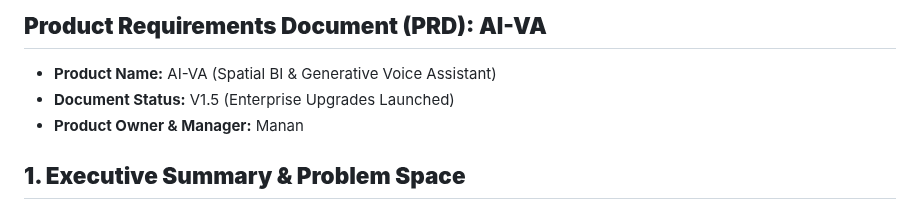
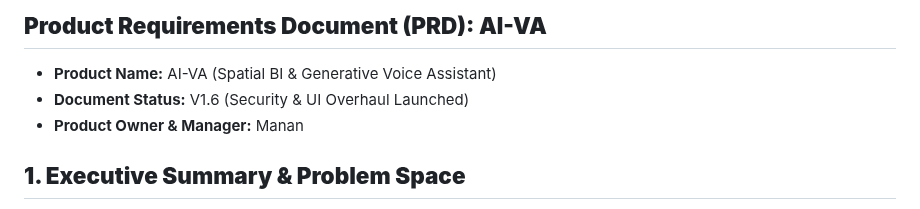
Before and after one commit to mananp-2730/AI-VA, a Markdown page: PRD.md, the part around the change. GitHub-like rendering.

Commit message:
Update document status to V1.6

```diff
--- a/PRD.md
+++ b/PRD.md
@@ -1,6 +1,6 @@
 ##  **Product Requirements Document (PRD): AI-VA**
 * **Product Name:** AI-VA (Spatial BI & Generative Voice Assistant)
-* **Document Status:** V1.5 (Enterprise Upgrades Launched)
+* **Document Status:** V1.6 (Security & UI Overhaul Launched)
 * **Product Owner & Manager:** Manan
 
 ## **1. Executive Summary & Problem Space**
```
